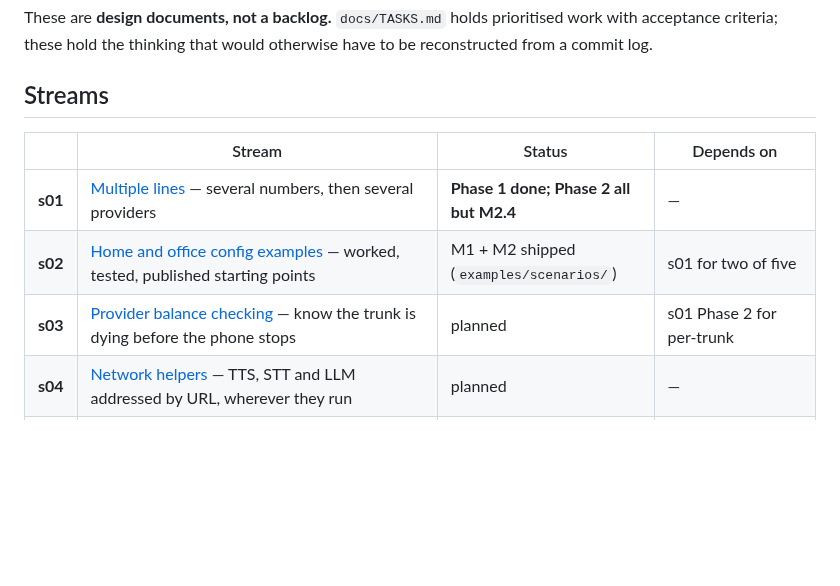
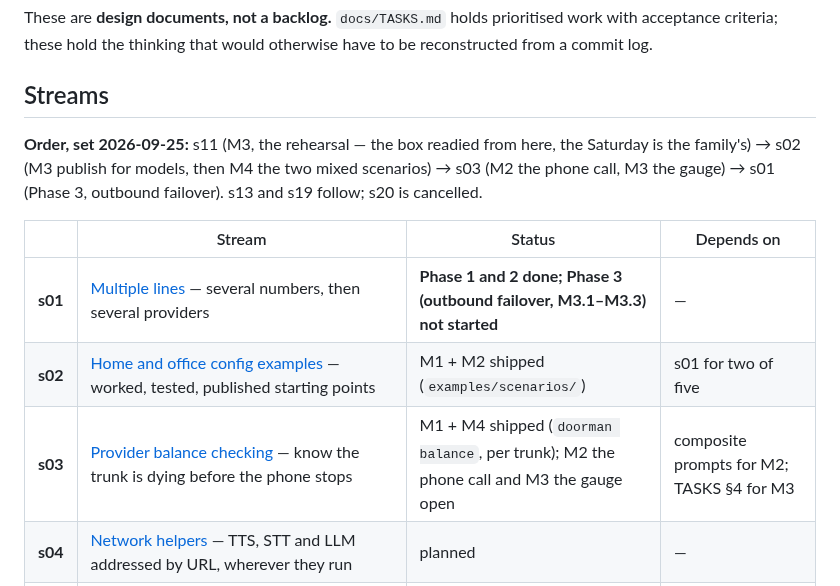
Before and after one commit to ericdmoore/call-me-maybe, a Markdown page: .plans/README.md, the part around the change. Rendered like a GitHub page; blank space fills up the shorter version.

Commit message:
plans: the order — s11, s02, s03, s01; stale s01/s03 rows corrected
Co-Authored-By: Claude Fable 5.1 <noreply@anthropic.com>

```diff
--- a/.plans/README.md
+++ b/.plans/README.md
@@ -10,11 +10,16 @@ otherwise have to be reconstructed from a commit log.
 
 ## Streams
 
+**Order, set 2026-09-25:** s11 (M3, the rehearsal — the box readied from
+here, the Saturday is the family's) → s02 (M3 publish for models, then M4
+the two mixed scenarios) → s03 (M2 the phone call, M3 the gauge) → s01
+(Phase 3, outbound failover). s13 and s19 follow; s20 is cancelled.
+
 | | Stream | Status | Depends on |
 |---|---|---|---|
-| **s01** | [Multiple lines](s01-multiple-DIDs/) — several numbers, then several providers | **Phase 1 done; Phase 2 all but M2.4** | — |
+| **s01** | [Multiple lines](s01-multiple-DIDs/) — several numbers, then several providers | **Phase 1 and 2 done; Phase 3 (outbound failover, M3.1–M3.3) not started** | — |
 | **s02** | [Home and office config examples](s02-home-and-office-config-examples/) — worked, tested, published starting points | M1 + M2 shipped (`examples/scenarios/`) | s01 for two of five |
-| **s03** | [Provider balance checking](s03-provider-balalnce-checking/) — know the trunk is dying before the phone stops | planned | s01 Phase 2 for per-trunk |
+| **s03** | [Provider balance checking](s03-provider-balalnce-checking/) — know the trunk is dying before the phone stops | M1 + M4 shipped (`doorman balance`, per trunk); M2 the phone call and M3 the gauge open | composite prompts for M2; TASKS §4 for M3 |
 | **s04** | [Network helpers](s04-standarddize-network-helpers/) — TTS, STT and LLM addressed by URL, wherever they run | planned | — |
 | **s05** | [System alerts](s05-system-alerts/) — the house phone tells you about the house phone | planned | composite prompts |
 | **s06** | [Speakers as page targets](s06-speaker-page-targets/) — Sonos and Cast carry a page; they are not handsets | planned | TASKS §6 (HA webhook) |
```
